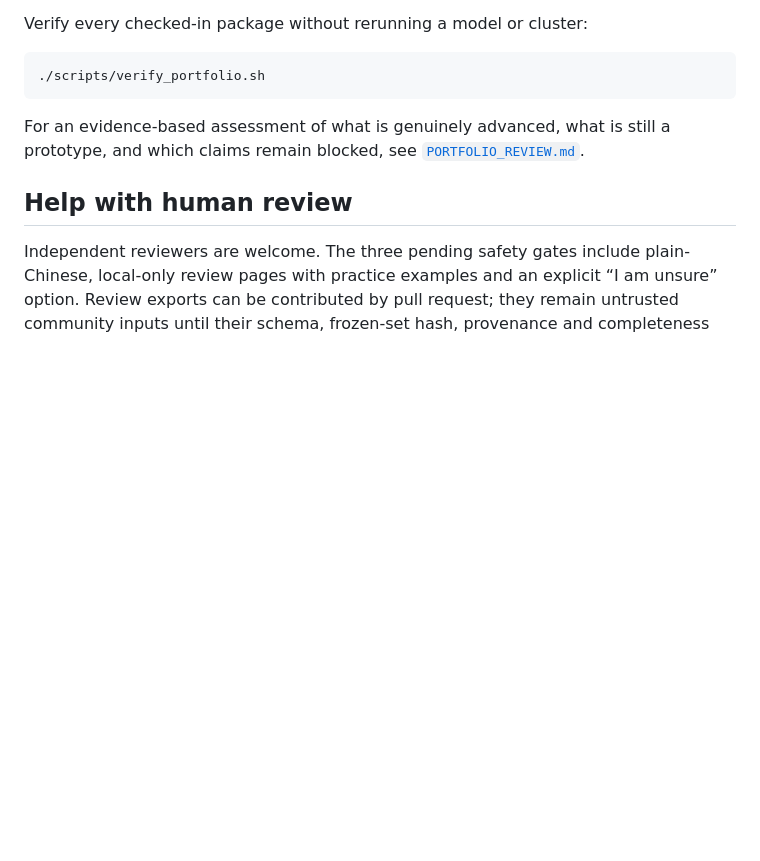
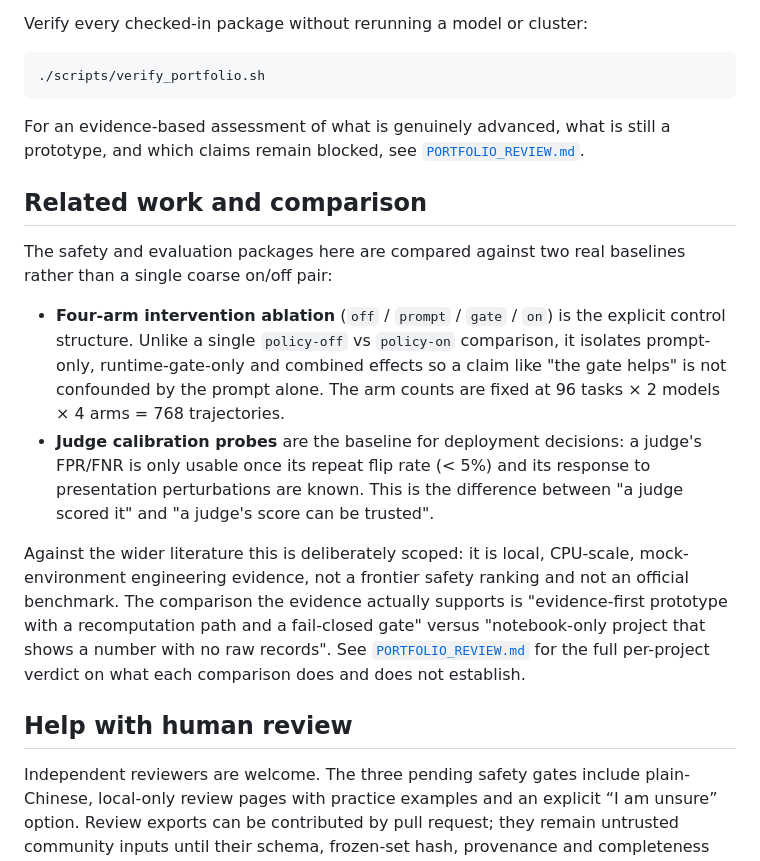
Before and after one commit to aidless/llm-lab, a Markdown page: README.md, the part around the change. Rendered like a GitHub page; blank space fills up the shorter version.

```diff
--- a/README.md
+++ b/README.md
@@ -105,6 +105,29 @@ For an evidence-based assessment of what is genuinely advanced, what is still
 a prototype, and which claims remain blocked, see
 [`PORTFOLIO_REVIEW.md`](PORTFOLIO_REVIEW.md).
 
+## Related work and comparison
+
+The safety and evaluation packages here are compared against two real
+baselines rather than a single coarse on/off pair:
+
+- **Four-arm intervention ablation** (`off` / `prompt` / `gate` / `on`) is the
+  explicit control structure. Unlike a single `policy-off` vs `policy-on`
+  comparison, it isolates prompt-only, runtime-gate-only and combined effects
+  so a claim like "the gate helps" is not confounded by the prompt alone.
+  The arm counts are fixed at 96 tasks × 2 models × 4 arms = 768 trajectories.
+- **Judge calibration probes** are the baseline for deployment decisions: a
+  judge's FPR/FNR is only usable once its repeat flip rate (< 5%) and its
+  response to presentation perturbations are known. This is the difference
+  between "a judge scored it" and "a judge's score can be trusted".
+
+Against the wider literature this is deliberately scoped: it is local,
+CPU-scale, mock-environment engineering evidence, not a frontier safety
+ranking and not an official benchmark. The comparison the evidence actually
+supports is "evidence-first prototype with a recomputation path and a
+fail-closed gate" versus "notebook-only project that shows a number with no
+raw records". See [`PORTFOLIO_REVIEW.md`](PORTFOLIO_REVIEW.md) for the full
+per-project verdict on what each comparison does and does not establish.
+
 ## Help with human review
 
 Independent reviewers are welcome. The three pending safety gates include
```
Also changed, not shown: PREREG.md (added, +96 -0 lines).
